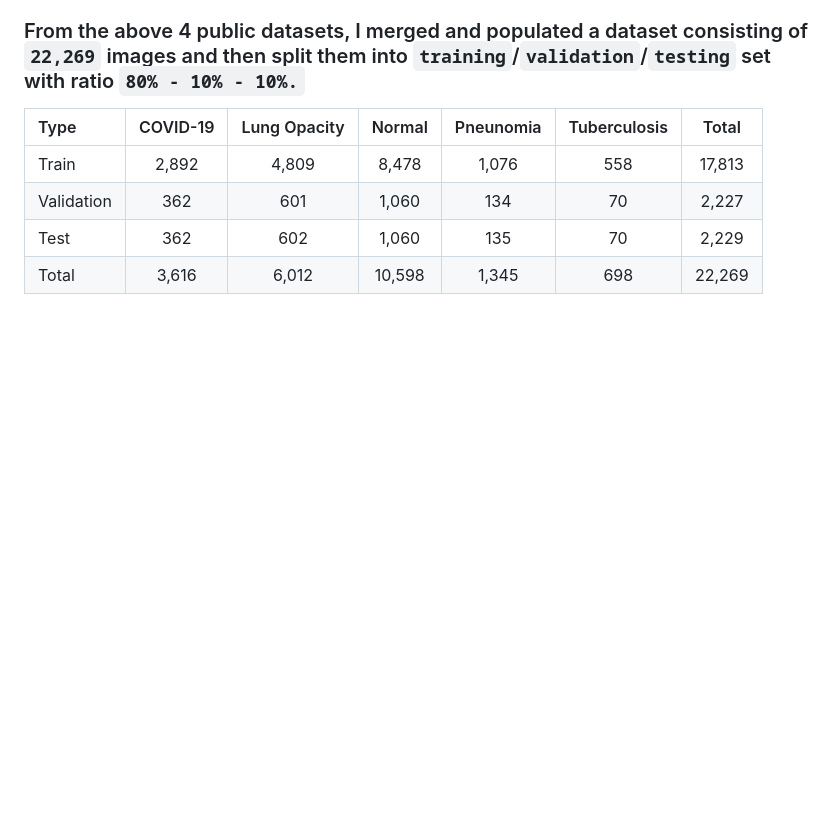
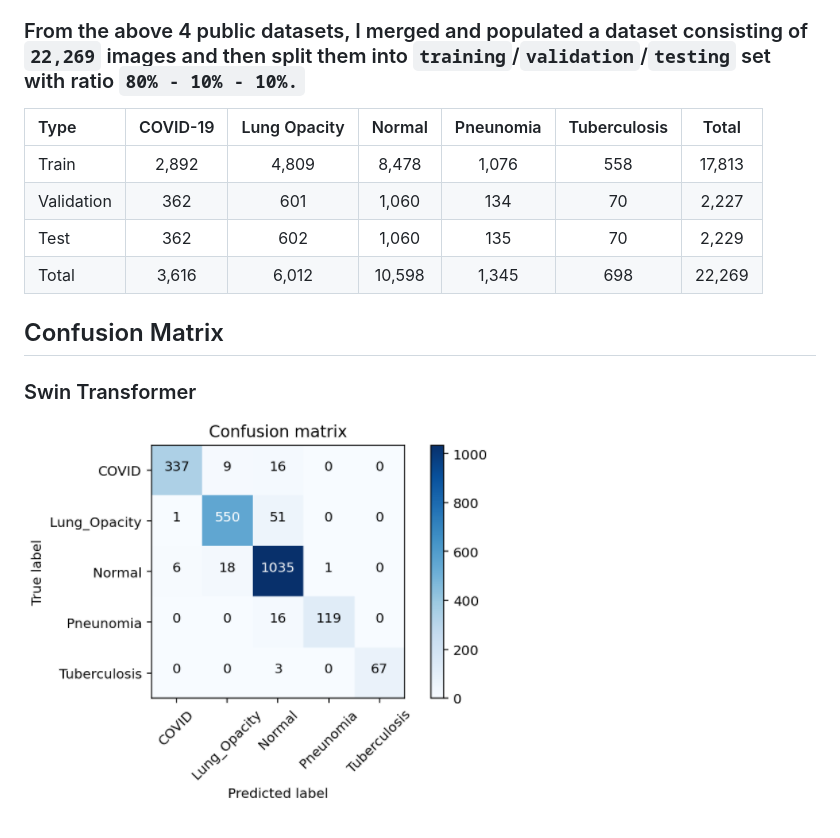
Before and after one commit to quangdungluong/Chest-XRay-Classifier, a Markdown page: README.md, the part around the change. Drawn GitHub-style; pictures changed too: Confusion_Matrix/swin_transformer.PNG (added); blank space fills up the shorter version.

Commit message:
swin is all you need :)

```diff
--- a/README.md
+++ b/README.md
@@ -13,3 +13,9 @@
 | Validation    | 362      | 601          | 1,060  | 134       | 70           | 2,227 |
 | Test          | 362      | 602          | 1,060  | 135       | 70           | 2,229 |
 | Total         | 3,616    | 6,012        | 10,598 | 1,345     | 698          | 22,269|
+
+
+## Confusion Matrix
+
+### Swin Transformer
+![swin_transformer_confusion_matrix](/Confusion_Matrix/swin_transformer.PNG)
```
Also changed, not shown: Result/swin_transformer.PNG (added), 2 other files.
